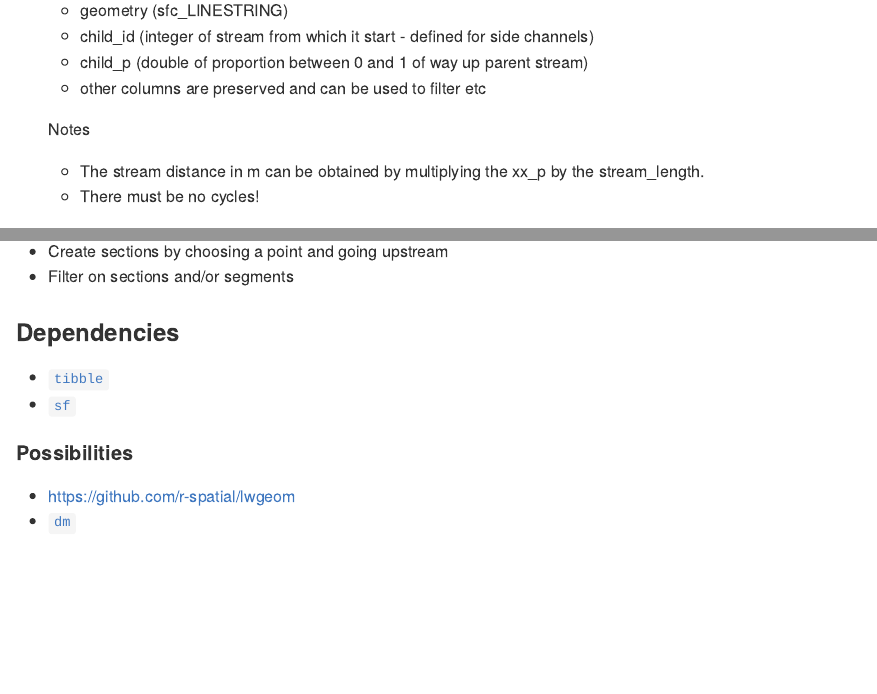
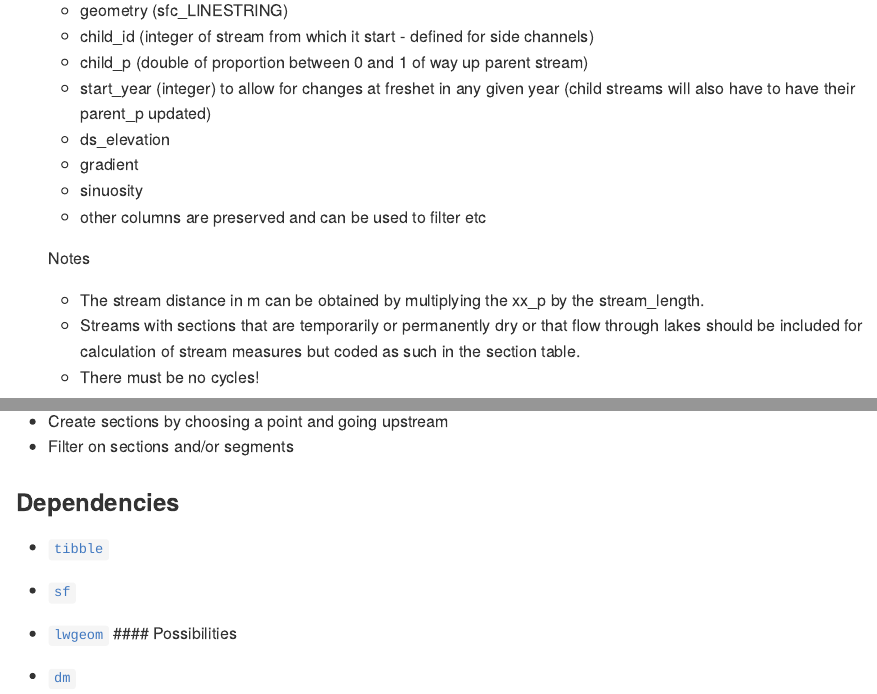
Before and after one commit to poissonconsulting/streamnetwork, an R Markdown document (README.Rmd): the page in a window 1100 px wide, from 580 px down, and a second part further down, joined at a grey line. The pictures show the output file README.md that the author committed with the source, drawn offline in the style of GitHub.

Commit message:
update readme

```diff
--- a/README.Rmd
+++ b/README.Rmd
@@ -38,10 +38,15 @@ knitr::opts_chunk$set(
     - geometry (sfc_LINESTRING)
     - child_id (integer of stream from which it start - defined for side channels)
     - child_p (double of proportion between 0 and 1 of way up parent stream)
+    - start_year (integer) to allow for changes at freshet in any given year (child streams will also have to have their parent_p updated)
+    - ds_elevation
+    - gradient
+    - sinuosity
     - other columns are preserved and can be used to filter etc
 
   Notes
   - The stream distance in m can be obtained by multiplying the xx_p by the stream_length.
+  - Streams with sections that are temporarily or permanently dry or that flow through lakes should be included for calculation of stream measures but coded as such in the section table.
   - There must be no cycles!
 
 Points
@@ -115,10 +120,9 @@ Section
 
 - [`tibble`](https://github.com/tidyverse/tibble)
 - [`sf`](https://github.com/r-spatial/sf)
-
+- [`lwgeom`](https://github.com/r-spatial/lwgeom)
 #### Possibilities
 
-- https://github.com/r-spatial/lwgeom
 - [`dm`](https://github.com/cynkra/dm)
 
 ### Related Packages
```
Also changed, not shown: README.md.
